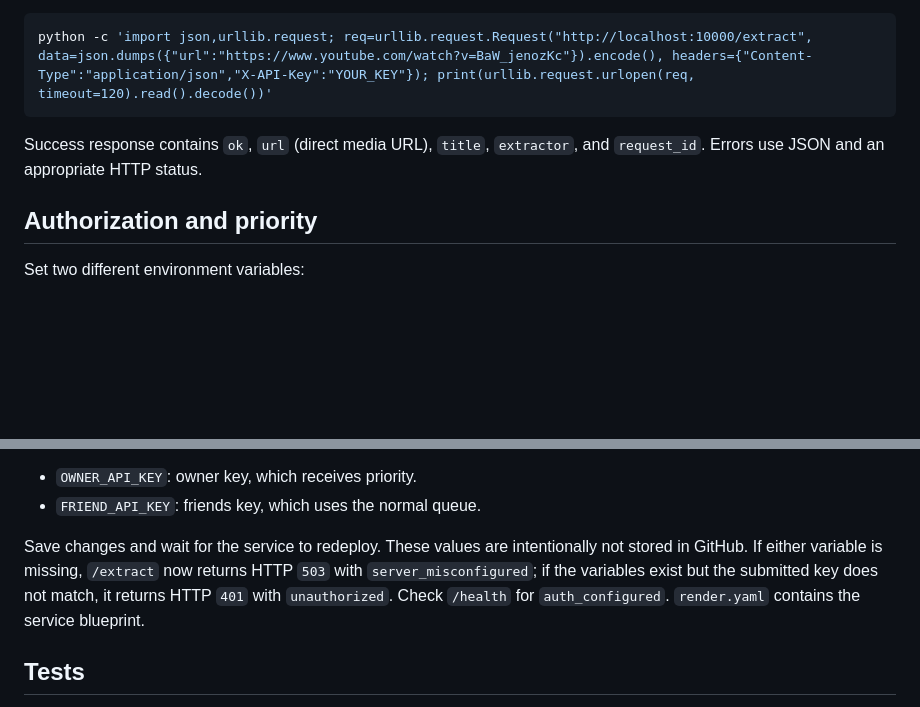
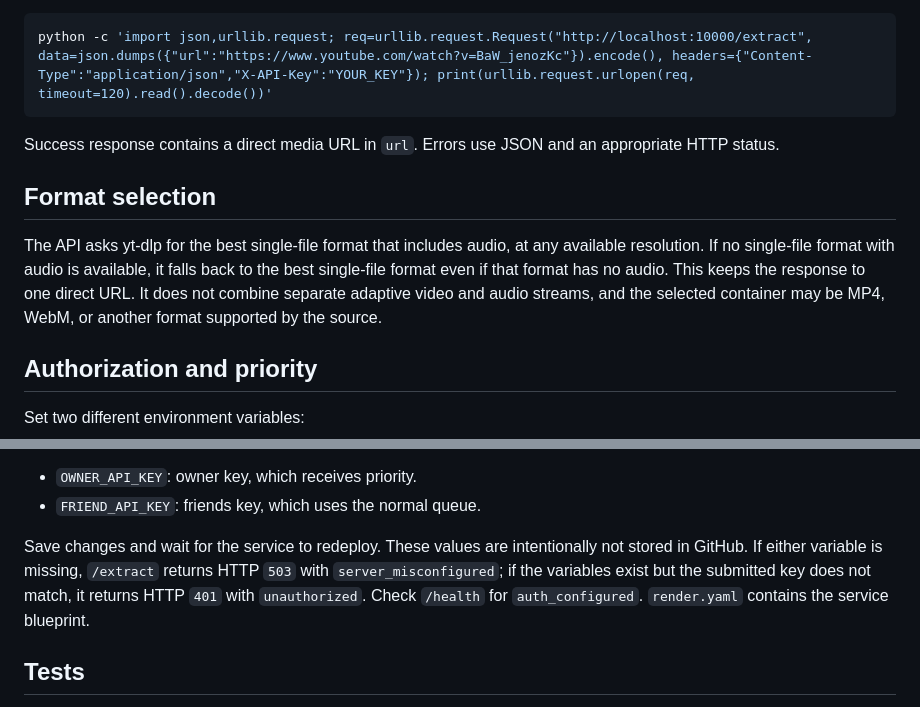
Before and after one commit to chirusanrestart/melissa-downloader-api, a Markdown page: README.md, 2 parts joined by grey strips. Rendered like a GitHub page; blank space fills up the shorter version.

Commit message:
Document flexible media format selection

````diff
--- a/README.md
+++ b/README.md
@@ -13,7 +13,11 @@ Example:
 python -c 'import json,urllib.request; req=urllib.request.Request("http://localhost:10000/extract", data=json.dumps({"url":"https://www.youtube.com/watch?v=BaW_jenozKc"}).encode(), headers={"Content-Type":"application/json","X-API-Key":"YOUR_KEY"}); print(urllib.request.urlopen(req, timeout=120).read().decode())'
 ```
 
-Success response contains `ok`, `url` (direct media URL), `title`, `extractor`, and `request_id`. Errors use JSON and an appropriate HTTP status.
+Success response contains a direct media URL in `url`. Errors use JSON and an appropriate HTTP status.
+
+## Format selection
+
+The API asks yt-dlp for the best single-file format that includes audio, at any available resolution. If no single-file format with audio is available, it falls back to the best single-file format even if that format has no audio. This keeps the response to one direct URL. It does not combine separate adaptive video and audio streams, and the selected container may be MP4, WebM, or another format supported by the source.
 
 ## Authorization and priority
 
@@ -60,7 +64,7 @@ On Render, open **Dashboard → your service → Environment** and set both vari
 - `OWNER_API_KEY`: owner key, which receives priority.
 - `FRIEND_API_KEY`: friends key, which uses the normal queue.
 
-Save changes and wait for the service to redeploy. These values are intentionally not stored in GitHub. If either variable is missing, `/extract` now returns HTTP `503` with `server_misconfigured`; if the variables exist but the submitted key does not match, it returns HTTP `401` with `unauthorized`. Check `/health` for `auth_configured`. `render.yaml` contains the service blueprint.
+Save changes and wait for the service to redeploy. These values are intentionally not stored in GitHub. If either variable is missing, `/extract` returns HTTP `503` with `server_misconfigured`; if the variables exist but the submitted key does not match, it returns HTTP `401` with `unauthorized`. Check `/health` for `auth_configured`. `render.yaml` contains the service blueprint.
 
 ## Tests
 
````
